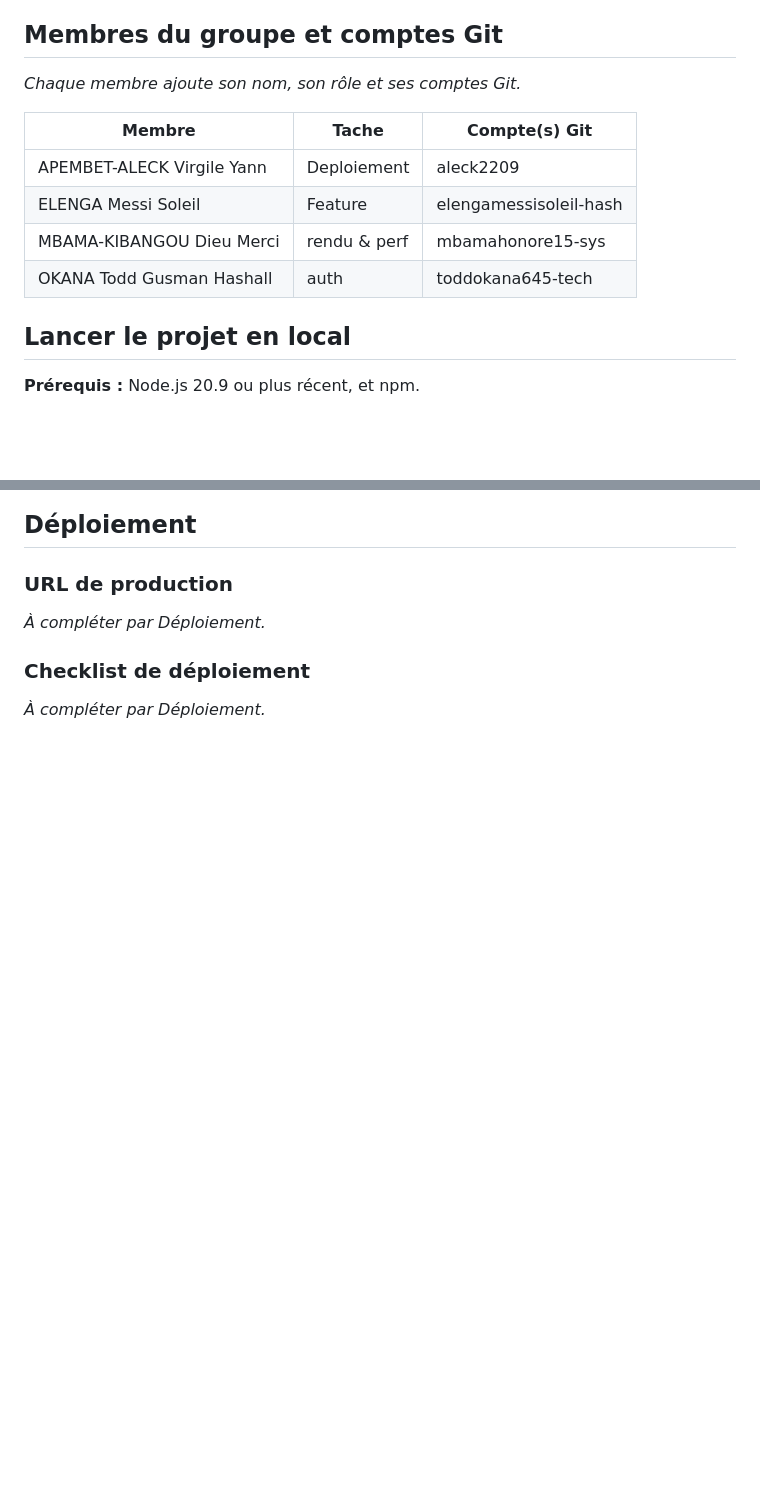
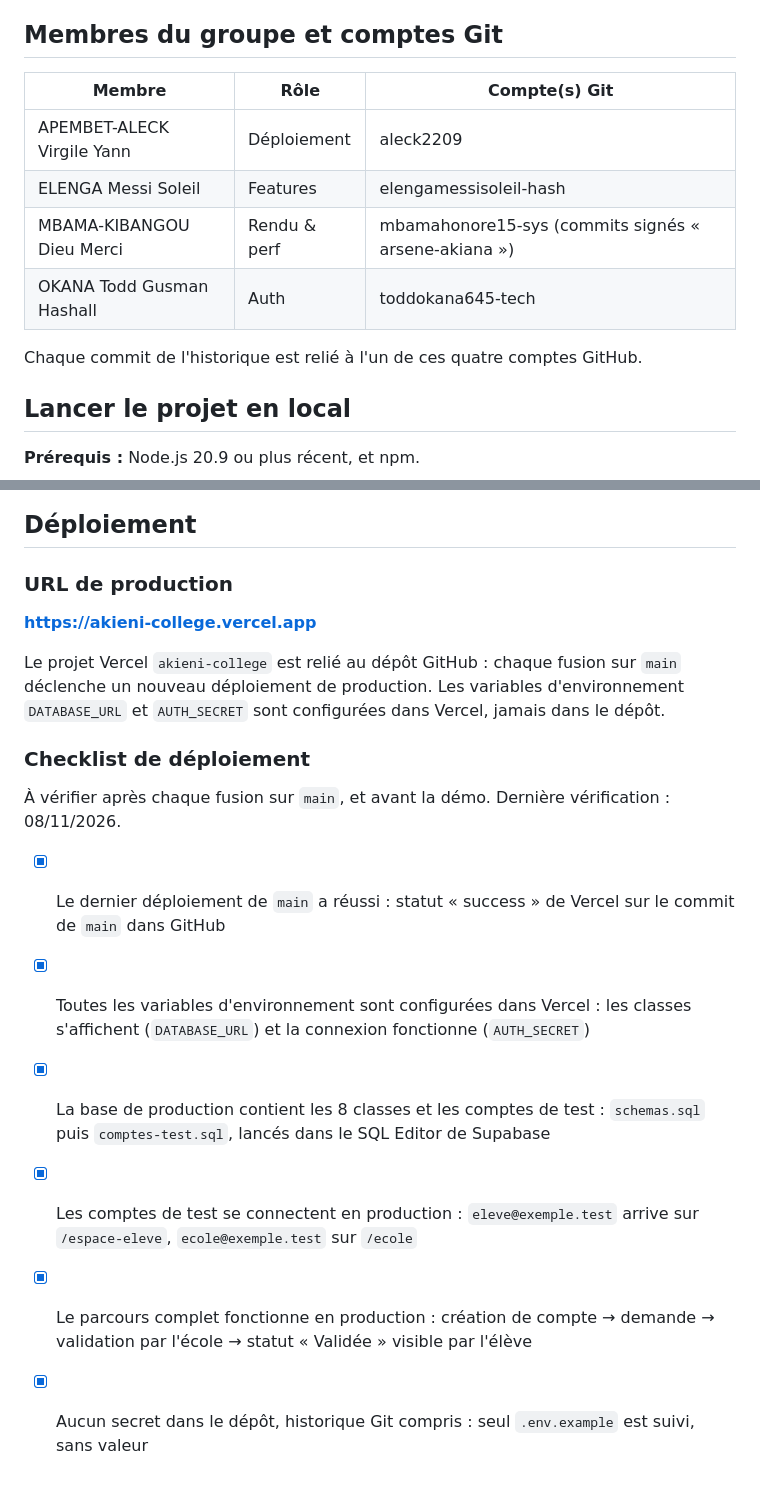
Before and after one commit to aleck2209/akieni-college, a Markdown page: README.md, 2 parts joined by grey strips. GitHub-like rendering; blank space fills up the shorter version.

Commit message:
docs: URL de production, checklist de déploiement et audit Lighthouse (#19)
- URL de production : https://akieni-college.vercel.app
- Checklist de déploiement, vérifiée en production le 08/11/2026
- Audit Lighthouse mobile en production (médiane de 3 audits) et nouvelle capture
- Capture de la sortie de npm run build, citée dans la section Rendu
- Tableau des membres : rôles corrigés, identité de commit de Rendu & perf

Closes #19

```diff
--- a/README.md
+++ b/README.md
@@ -10,14 +10,14 @@ Portail web d'inscription en ligne au lycée Akieni College (Livrable S22, Akien
 
 ## Membres du groupe et comptes Git
 
-_Chaque membre ajoute son nom, son rôle et ses comptes Git._
+| Membre | Rôle | Compte(s) Git |
+|---|---|---|
+| APEMBET-ALECK Virgile Yann | Déploiement | aleck2209 |
+| ELENGA Messi Soleil | Features | elengamessisoleil-hash |
+| MBAMA-KIBANGOU Dieu Merci | Rendu & perf | mbamahonore15-sys (commits signés « arsene-akiana ») |
+| OKANA Todd Gusman Hashall | Auth | toddokana645-tech |
 
-| Membre | Tache | Compte(s) Git |
-|---|---|---|
-| APEMBET-ALECK Virgile Yann | Deploiement | aleck2209 |
-| ELENGA Messi Soleil | Feature | elengamessisoleil-hash |
-| MBAMA-KIBANGOU Dieu Merci  | rendu & perf | mbamahonore15-sys |
-| OKANA Todd Gusman Hashall | auth | toddokana645-tech |
+Chaque commit de l'historique est relié à l'un de ces quatre comptes GitHub.
 
 ## Lancer le projet en local
 
@@ -78,8 +82,17 @@ Capture du rapport : `captures/lighthouse-mobile.png`.
 
 ### URL de production
 
-_À compléter par Déploiement._
+**[https://akieni-college.vercel.app](https://akieni-college.vercel.app)**
+
+Le projet Vercel `akieni-college` est relié au dépôt GitHub : chaque fusion sur `main` déclenche un nouveau déploiement de production. Les variables d'environnement `DATABASE_URL` et `AUTH_SECRET` sont configurées dans Vercel, jamais dans le dépôt.
 
 ### Checklist de déploiement
 
-_À compléter par Déploiement._
+À vérifier après chaque fusion sur `main`, et avant la démo. Dernière vérification : 08/11/2026.
+
+- [x] Le dernier déploiement de `main` a réussi : statut « success » de Vercel sur le commit de `main` dans GitHub
+- [x] Toutes les variables d'environnement sont configurées dans Vercel : les classes s'affichent (`DATABASE_URL`) et la connexion fonctionne (`AUTH_SECRET`)
+- [x] La base de production contient les 8 classes et les comptes de test : `schemas.sql` puis `comptes-test.sql`, lancés dans le SQL Editor de Supabase
+- [x] Les comptes de test se connectent en production : `eleve@exemple.test` arrive sur `/espace-eleve`, `ecole@exemple.test` sur `/ecole`
+- [x] Le parcours complet fonctionne en production : création de compte → demande → validation par l'école → statut « Validée » visible par l'élève
+- [x] Aucun secret dans le dépôt, historique Git compris : seul `.env.example` est suivi, sans valeur
```
Also changed, not shown: other parts of README.md (+9 -5 lines), captures/lighthouse-mobile.png, captures/next-build.png (added).
